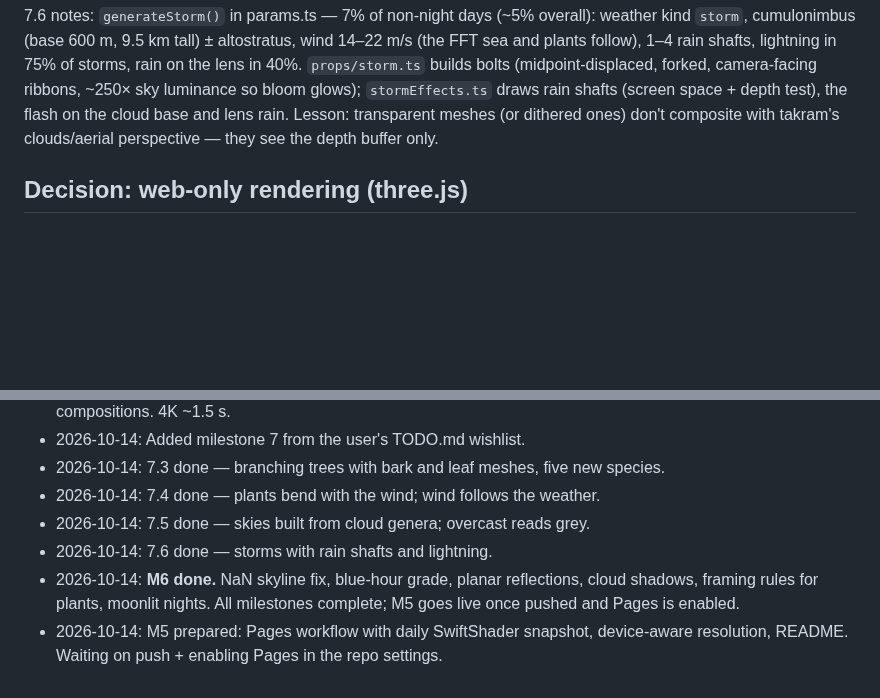
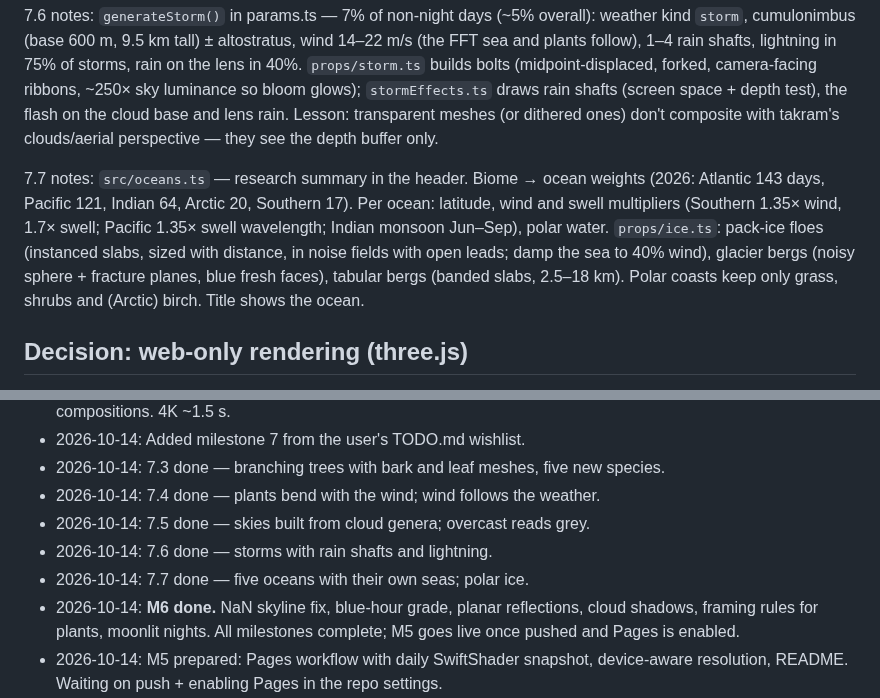
Before and after one commit to grandma67/amazing_sea_wallpaper, a Markdown page: PLAN.md, 2 parts joined by grey strips. Drawn GitHub-style; blank space fills up the shorter version.

Commit message:
Plan: 7.7 done
Co-Authored-By: Claude Opus 5.5 <noreply@anthropic.com>

```diff
--- a/PLAN.md
+++ b/PLAN.md
@@ -70,6 +70,14 @@ plants follow), 1–4 rain shafts, lightning in 75% of storms, rain on the lens
 luminance so bloom glows); `stormEffects.ts` draws rain shafts (screen space + depth test), the
 flash on the cloud base and lens rain. Lesson: transparent meshes (or dithered ones) don't
 composite with takram's clouds/aerial perspective — they see the depth buffer only.
+
+7.7 notes: `src/oceans.ts` — research summary in the header. Biome → ocean weights (2026:
+Atlantic 143 days, Pacific 121, Indian 64, Arctic 20, Southern 17). Per ocean: latitude, wind
+and swell multipliers (Southern 1.35× wind, 1.7× swell; Pacific 1.35× swell wavelength; Indian
+monsoon Jun–Sep), polar water. `props/ice.ts`: pack-ice floes (instanced slabs, sized with
+distance, in noise fields with open leads; damp the sea to 40% wind), glacier bergs (noisy
+sphere + fracture planes, blue fresh faces), tabular bergs (banded slabs, 2.5–18 km). Polar
+coasts keep only grass, shrubs and (Arctic) birch. Title shows the ocean.
 
 ## Decision: web-only rendering (three.js)
 
@@ -357,6 +365,7 @@ M2 findings:
 - 2026-10-14: 7.4 done — plants bend with the wind; wind follows the weather.
 - 2026-10-14: 7.5 done — skies built from cloud genera; overcast reads grey.
 - 2026-10-14: 7.6 done — storms with rain shafts and lightning.
+- 2026-10-14: 7.7 done — five oceans with their own seas; polar ice.
 - 2026-10-14: **M6 done.** NaN skyline fix, blue-hour grade, planar reflections, cloud shadows,
   framing rules for plants, moonlit nights. All milestones complete; M5 goes live once pushed
   and Pages is enabled.
```
Also changed, not shown: other parts of PLAN.md (+1 -1 lines).
